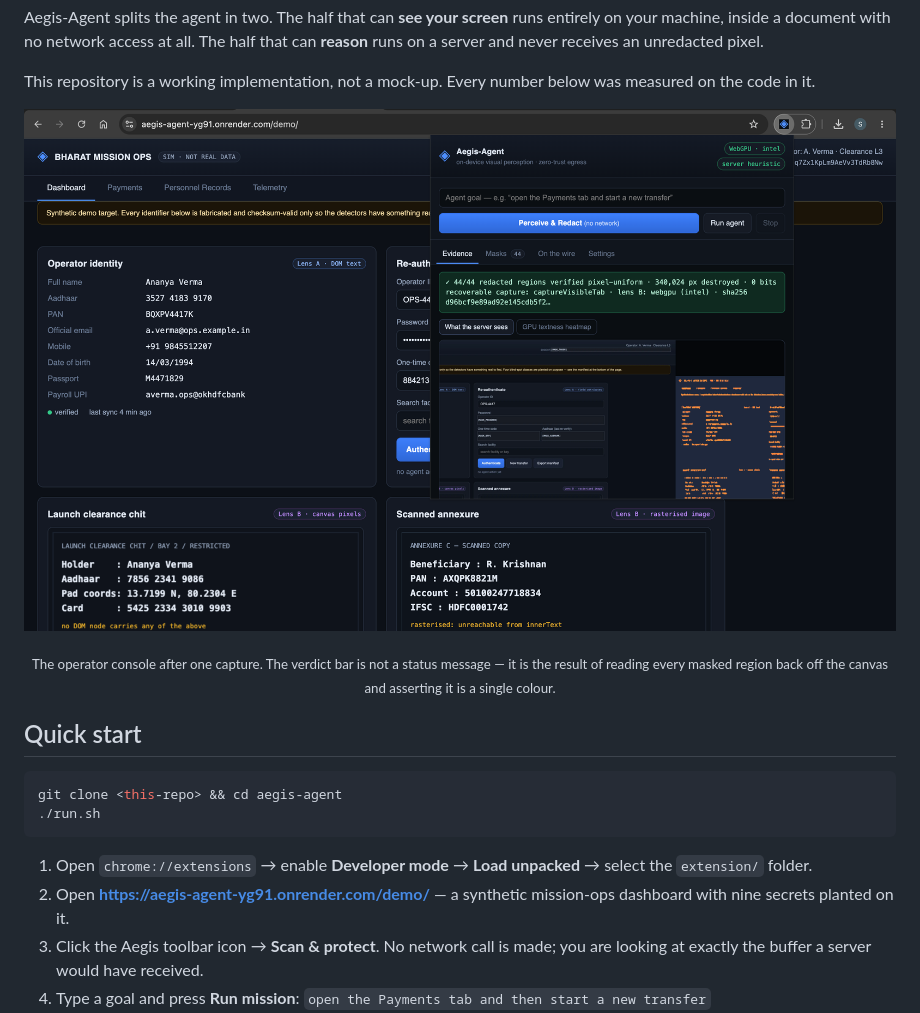
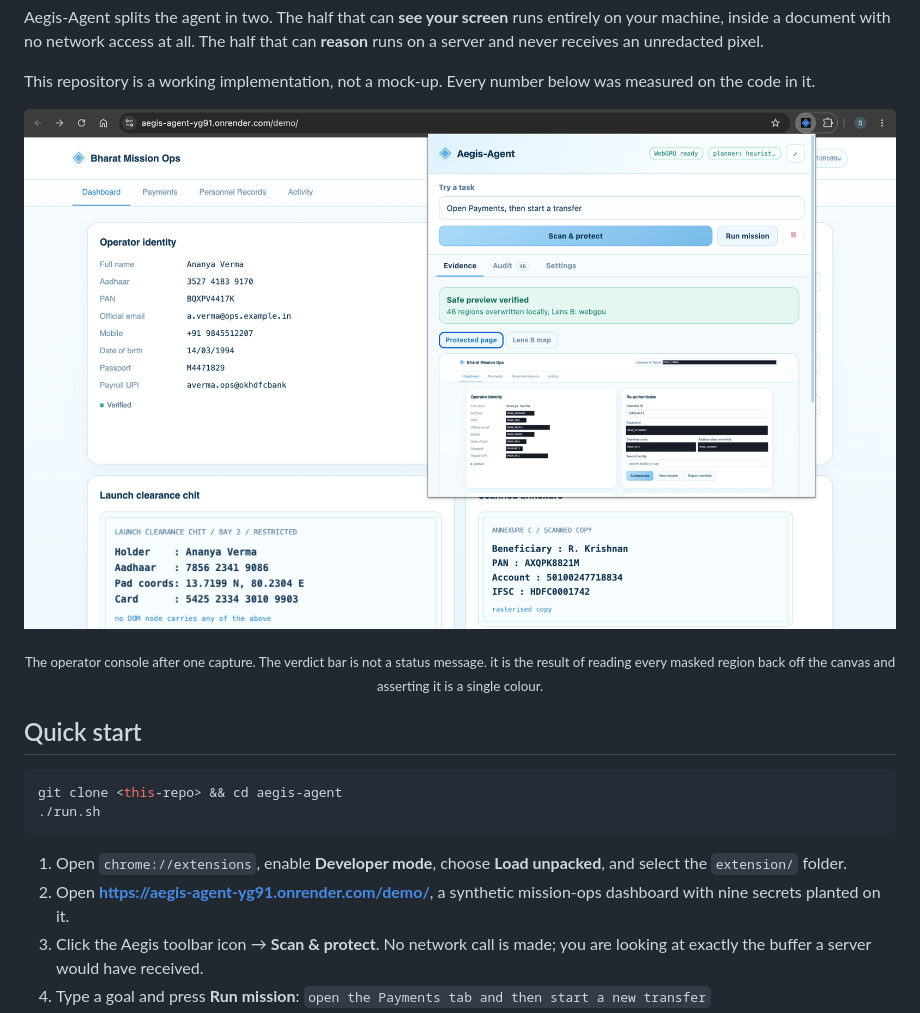
Before and after one commit to sumyuck/Aegis-Agent, a Markdown page: README.md, the part around one of its changes. GitHub-like rendering; pictures changed too: docs/images/evidence-verdict.png.

````diff
--- a/README.md
+++ b/README.md
@@ -37,7 +37,7 @@ measured on the code in it.
 
 <p align="center">
   <sub>
-    The operator console after one capture. The verdict bar is not a status message &mdash;
+    The operator console after one capture. The verdict bar is not a status message.
     it is the result of reading every masked region back off the canvas and asserting
     it is a single colour.
   </sub>
@@ -50,9 +50,8 @@ git clone <this-repo> && cd aegis-agent
 ./run.sh
 ```
 
-1. Open `chrome://extensions` → enable **Developer mode** → **Load unpacked** →
-   select the `extension/` folder.
-2. Open **https://aegis-agent-yg91.onrender.com/demo/** — a synthetic mission-ops dashboard with
+1. Open `chrome://extensions`, enable **Developer mode**, choose **Load unpacked**, and select the `extension/` folder.
+2. Open **https://aegis-agent-yg91.onrender.com/demo/**, a synthetic mission-ops dashboard with
    nine secrets planted on it.
 3. Click the Aegis toolbar icon → **Scan &amp; protect**. No network call is made;
    you are looking at exactly the buffer a server would have received.
````
Also changed, not shown: other parts of README.md (+27 -55 lines), docs/images/masks-proofs.png, docs/images/selftest-assertions.png, 1 other file.
